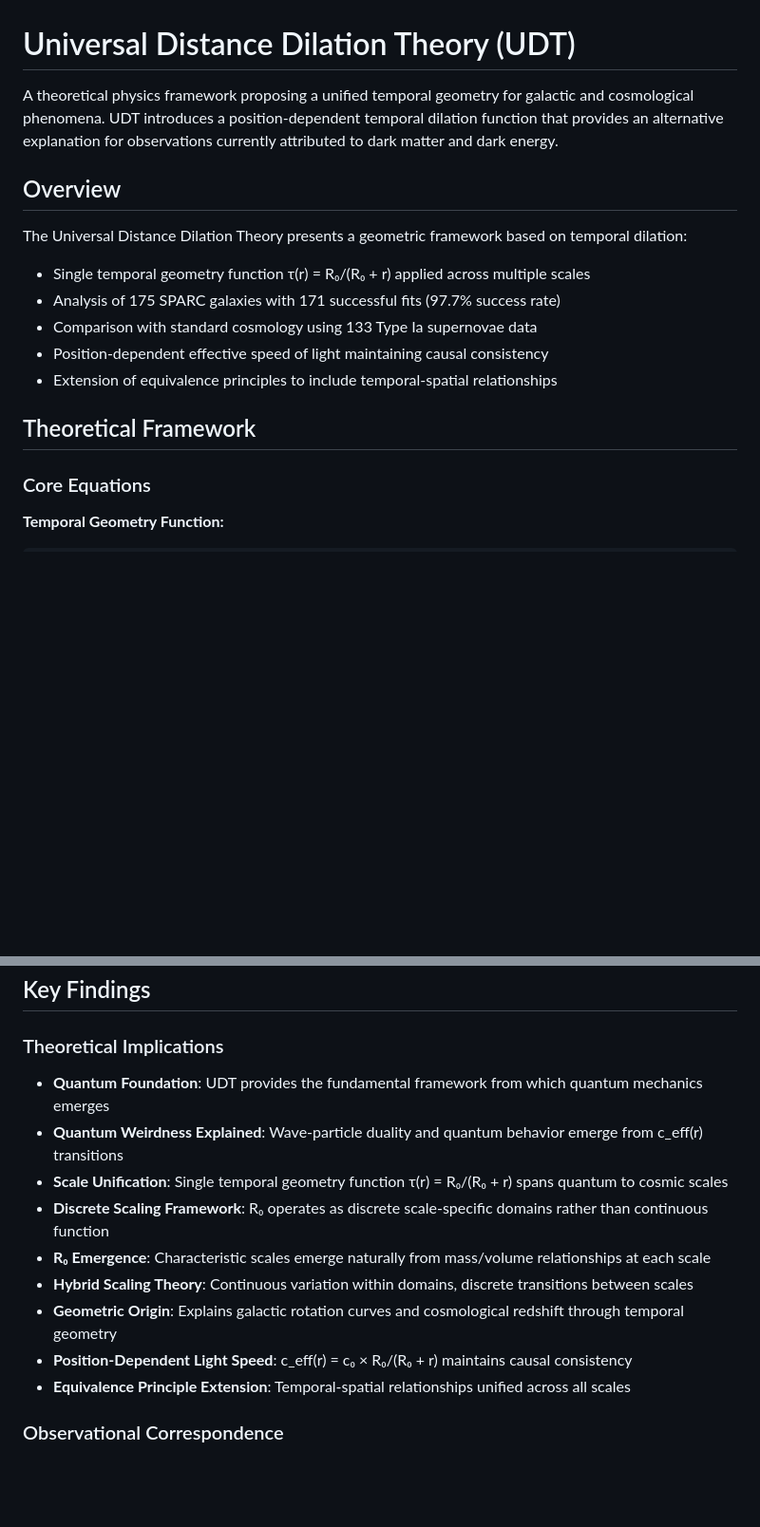
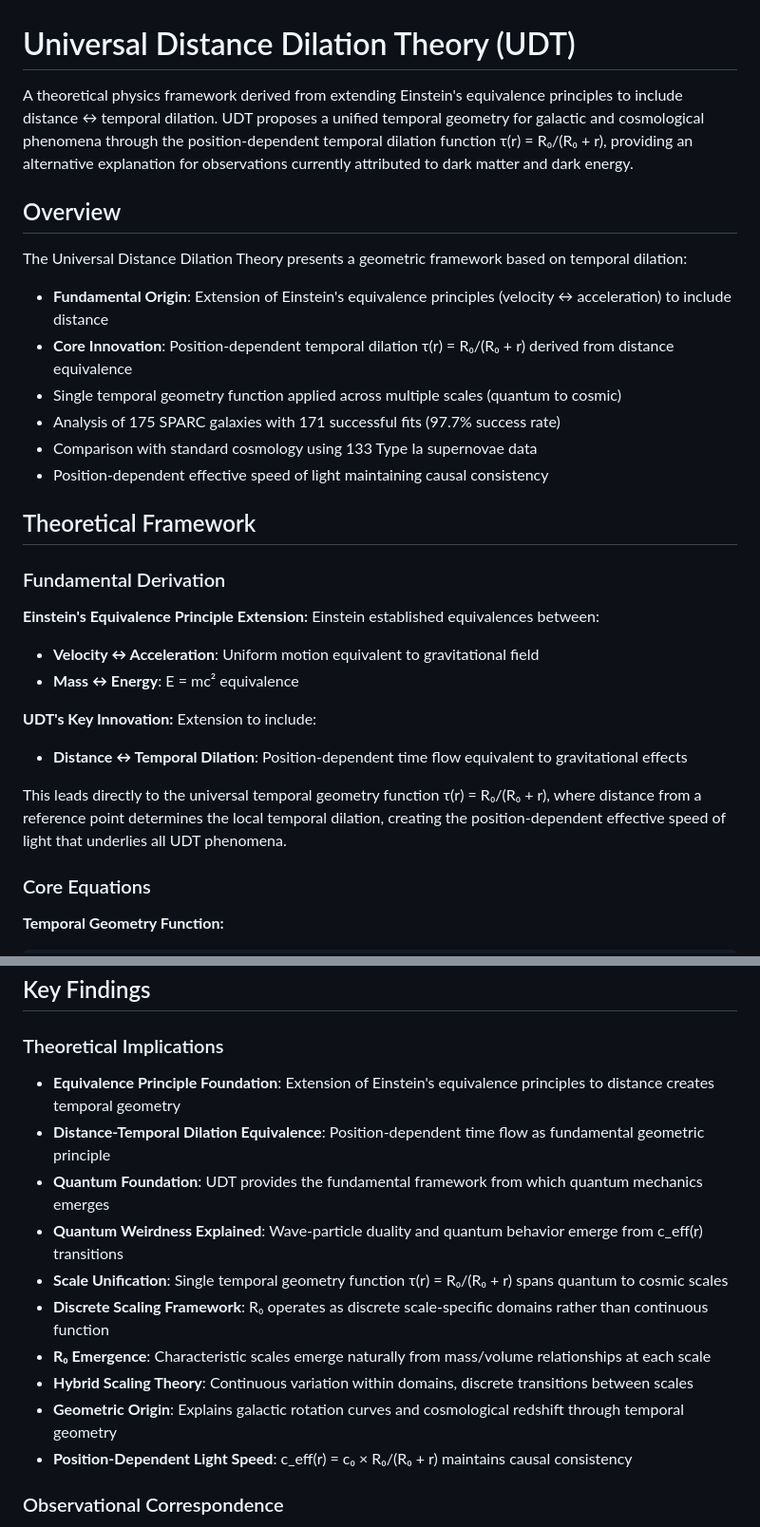
Before and after one commit to charlesrotter/UDT, a Markdown page: README.md, 2 parts joined by grey strips. Shown at 95% size. Rendered like a GitHub page; blank space fills up the shorter version.

Commit message:
Emphasize UDT's foundational origin from Einstein's equivalence principle extension
- Add prominent documentation of UDT's derivation from extending Einstein's equivalence principles
- Einstein: Velocity ↔ Acceleration, Mass ↔ Energy
- UDT extension: Distance ↔ Temporal Dilation
- This fundamental insight leads directly to τ(r) = R₀/(R₀ + r) temporal geometry function
- Update README.md with detailed derivation section and foundational origins
- Update CLAUDE.md to emphasize equivalence principle extension as core theoretical basis
- Position this equivalence principle extension as central to theory presentation and refinement

This foundational origin is crucial for both manuscript presentation and theoretical development,
showing UDT emerges naturally from extending established physical principles rather than
being an ad hoc modification.

🤖 Generated with [Claude Code](https://claude.ai/code)

Co-Authored-By: Claude <noreply@anthropic.com>

```diff
--- a/README.md
+++ b/README.md
@@ -1,17 +1,31 @@
 # Universal Distance Dilation Theory (UDT)
 
-A theoretical physics framework proposing a unified temporal geometry for galactic and cosmological phenomena. UDT introduces a position-dependent temporal dilation function that provides an alternative explanation for observations currently attributed to dark matter and dark energy.
+A theoretical physics framework derived from extending Einstein's equivalence principles to include distance ↔ temporal dilation. UDT proposes a unified temporal geometry for galactic and cosmological phenomena through the position-dependent temporal dilation function τ(r) = R₀/(R₀ + r), providing an alternative explanation for observations currently attributed to dark matter and dark energy.
 
 ## Overview
 
 The Universal Distance Dilation Theory presents a geometric framework based on temporal dilation:
-- Single temporal geometry function τ(r) = R₀/(R₀ + r) applied across multiple scales
+- **Fundamental Origin**: Extension of Einstein's equivalence principles (velocity ↔ acceleration) to include distance
+- **Core Innovation**: Position-dependent temporal dilation τ(r) = R₀/(R₀ + r) derived from distance equivalence
+- Single temporal geometry function applied across multiple scales (quantum to cosmic)
 - Analysis of 175 SPARC galaxies with 171 successful fits (97.7% success rate)
 - Comparison with standard cosmology using 133 Type Ia supernovae data
 - Position-dependent effective speed of light maintaining causal consistency
-- Extension of equivalence principles to include temporal-spatial relationships
 
 ## Theoretical Framework
+
+### Fundamental Derivation
+
+**Einstein's Equivalence Principle Extension:**
+Einstein established equivalences between:
+- **Velocity ↔ Acceleration**: Uniform motion equivalent to gravitational field
+- **Mass ↔ Energy**: E = mc² equivalence
+
+**UDT's Key Innovation:**
+Extension to include:
+- **Distance ↔ Temporal Dilation**: Position-dependent time flow equivalent to gravitational effects
+
+This leads directly to the universal temporal geometry function τ(r) = R₀/(R₀ + r), where distance from a reference point determines the local temporal dilation, creating the position-dependent effective speed of light that underlies all UDT phenomena.
 
 ### Core Equations
 
@@ -168,6 +182,8 @@ When testing UDT against standard models, it's critical to avoid circular reason
 ## Key Findings
 
 ### Theoretical Implications
+- **Equivalence Principle Foundation**: Extension of Einstein's equivalence principles to distance creates temporal geometry
+- **Distance-Temporal Dilation Equivalence**: Position-dependent time flow as fundamental geometric principle
 - **Quantum Foundation**: UDT provides the fundamental framework from which quantum mechanics emerges
 - **Quantum Weirdness Explained**: Wave-particle duality and quantum behavior emerge from c_eff(r) transitions
 - **Scale Unification**: Single temporal geometry function τ(r) = R₀/(R₀ + r) spans quantum to cosmic scales
@@ -176,7 +192,6 @@ When testing UDT against standard models, it's critical to avoid circular reason
 - **Hybrid Scaling Theory**: Continuous variation within domains, discrete transitions between scales
 - **Geometric Origin**: Explains galactic rotation curves and cosmological redshift through temporal geometry
 - **Position-Dependent Light Speed**: c_eff(r) = c₀ × R₀/(R₀ + r) maintains causal consistency
-- **Equivalence Principle Extension**: Temporal-spatial relationships unified across all scales
 
 ### Observational Correspondence
 - **Quantum Scale**: Hydrogen binding energy predicted within 13.8% accuracy (11.729 eV vs 13.606 eV)
```
Also changed, not shown: CLAUDE.md (+10 -2 lines).
